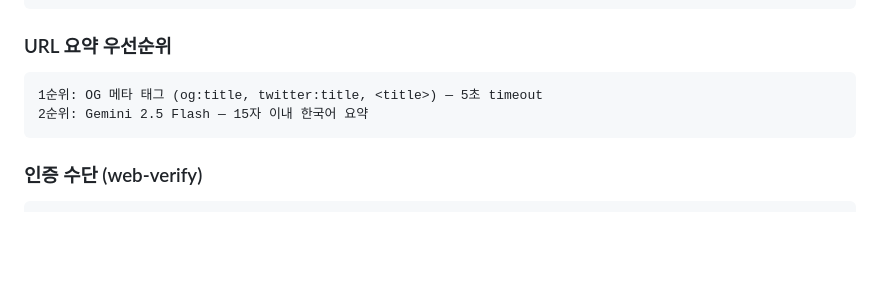
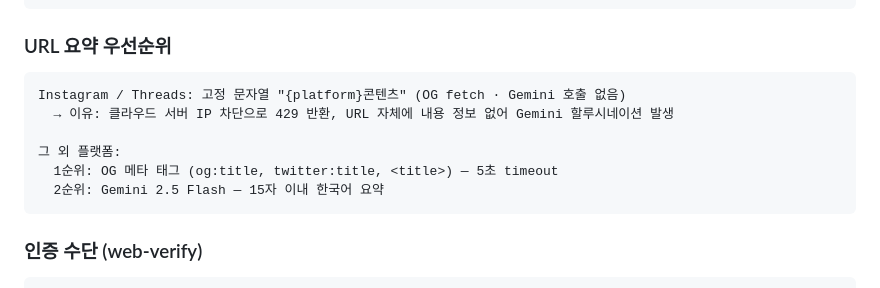
Before and after one commit to ggplab/content_designer_challenge, a Markdown page: docs/architecture.md, the part around one of its changes. Rendered like a GitHub page; blank space fills up the shorter version.

````diff
--- a/docs/architecture.md
+++ b/docs/architecture.md
@@ -267,8 +271,12 @@ erDiagram
 
 ### URL 요약 우선순위
 ```
-1순위: OG 메타 태그 (og:title, twitter:title, <title>) — 5초 timeout
-2순위: Gemini 2.5 Flash — 15자 이내 한국어 요약
+Instagram / Threads: 고정 문자열 "{platform}콘텐츠" (OG fetch · Gemini 호출 없음)
+  → 이유: 클라우드 서버 IP 차단으로 429 반환, URL 자체에 내용 정보 없어 Gemini 할루시네이션 발생
+
+그 외 플랫폼:
+  1순위: OG 메타 태그 (og:title, twitter:title, <title>) — 5초 timeout
+  2순위: Gemini 2.5 Flash — 15자 이내 한국어 요약
 ```
 
 ### 인증 수단 (web-verify)
````
Also changed, not shown: other parts of docs/architecture.md (+8 -4 lines), update.md (+1 -0 lines).
